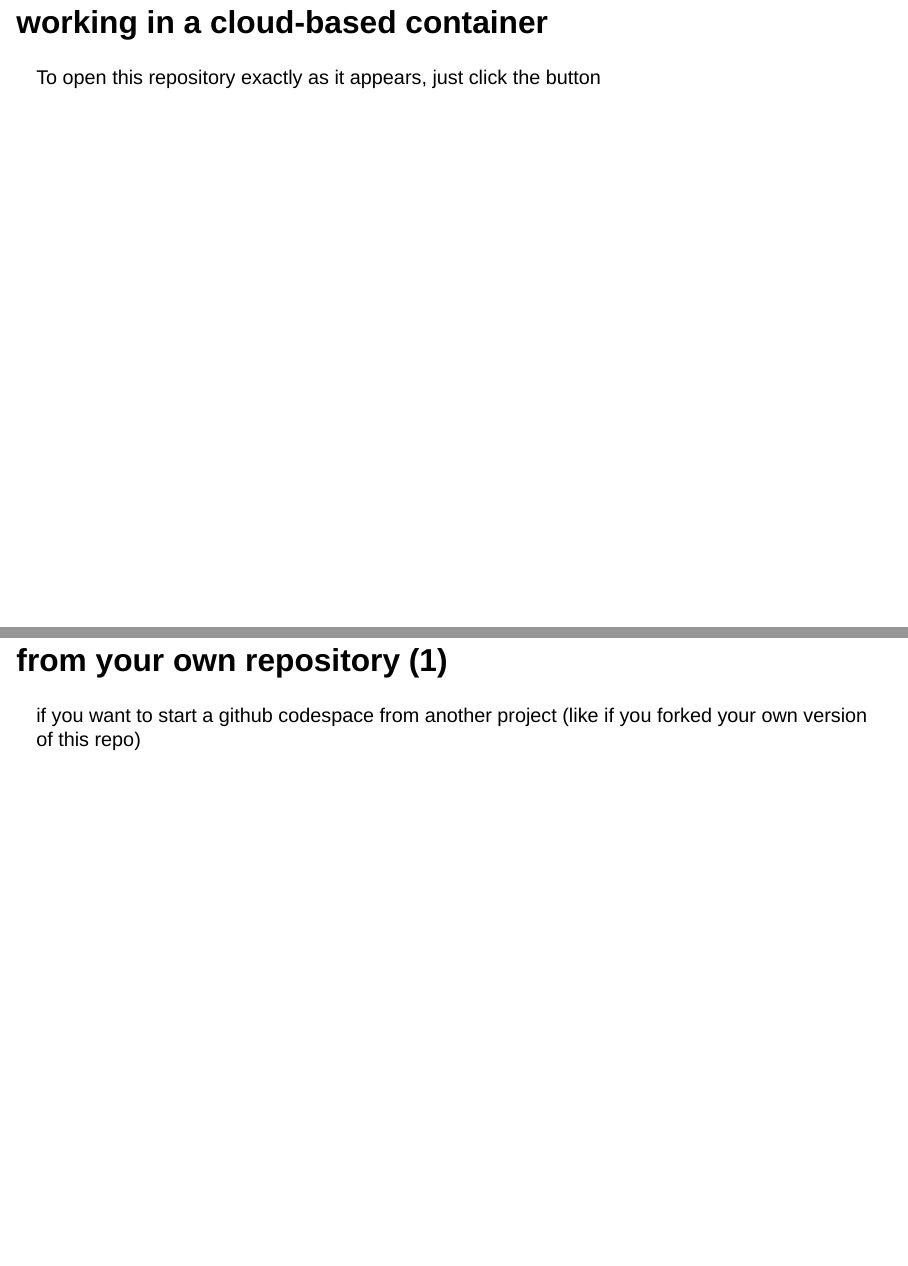
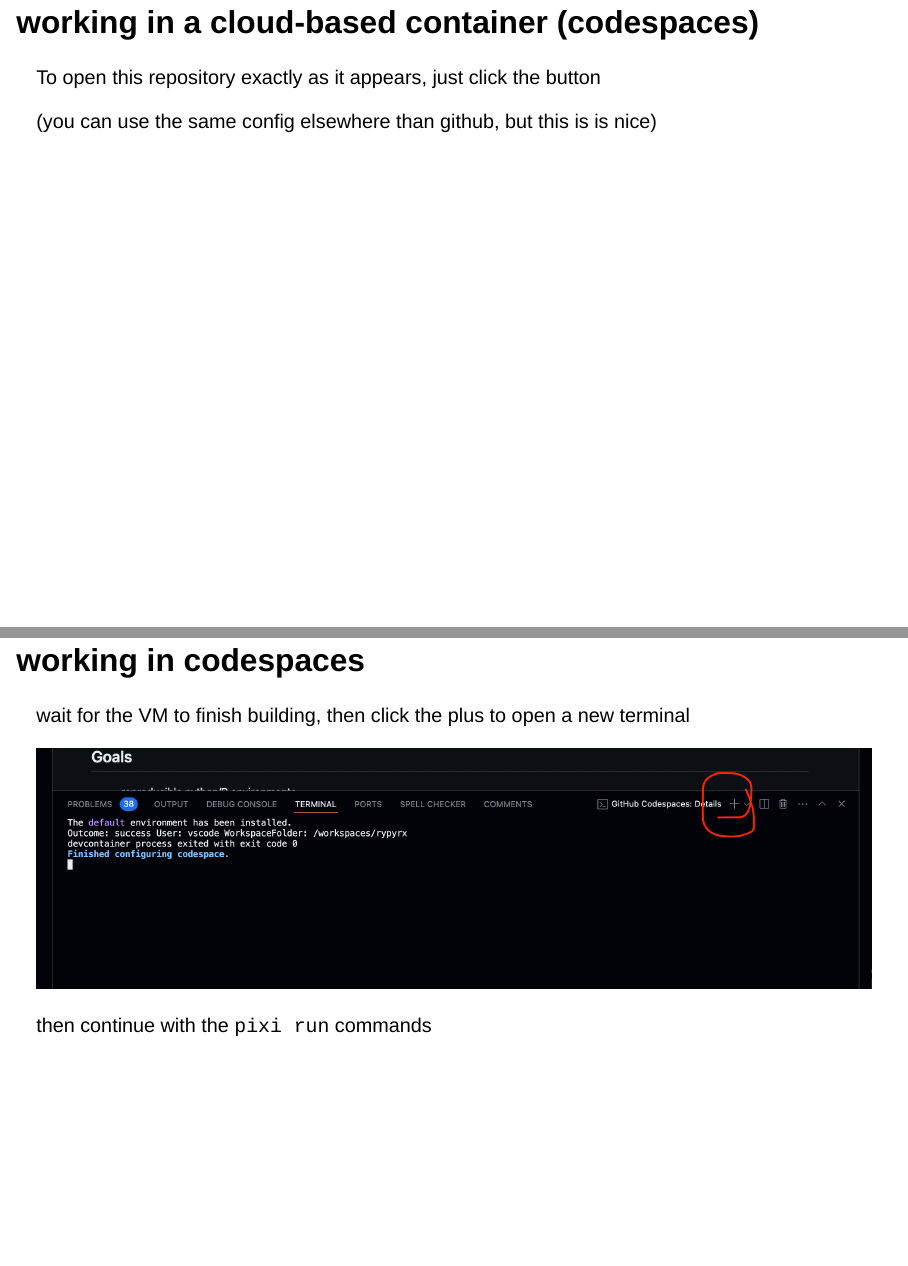
Before and after one commit to fiendskrah/rypyrx, a Quarto document (slides/index.qmd): pages 7 and 8 of 33 before the commit and pages 7 and 8 of 34 after it, joined at a grey line. Rendered offline with R 4.5, knitr and Pandoc in place of Quarto, with nearby package versions; drawn as Slidy slides in place of the format the file asks for; badge pictures from the web are left out.

Commit message:
codespace terminal

```diff
--- a/slides/index.qmd
+++ b/slides/index.qmd
@@ -60,11 +60,21 @@ go somewhere on your computer you keep your projects, then clone (or fork *then*
 - `cd projects`
 - `git clone https://github.com/knaaptime/rypyrx.git`
 
-## working in a cloud-based container
+## working in a cloud-based container (codespaces)
 
 To open this repository exactly as it appears, just click the button
 
 [![](https://github.com/codespaces/badge.svg)](https://codespaces.new/knaaptime/rypyrx)
+
+(you can use the same config elsewhere than github, but this is is nice)
+
+## working in codespaces
+
+wait for the VM to finish building, then click the plus to open a new terminal
+
+![](_fig_new_terminal.png)
+
+then continue with the `pixi run` commands
 
 ## from your own repository (1) {.smaller}
 
```
Also changed, not shown: slides/_fig_new_terminal.png (added), slides/search.json.
